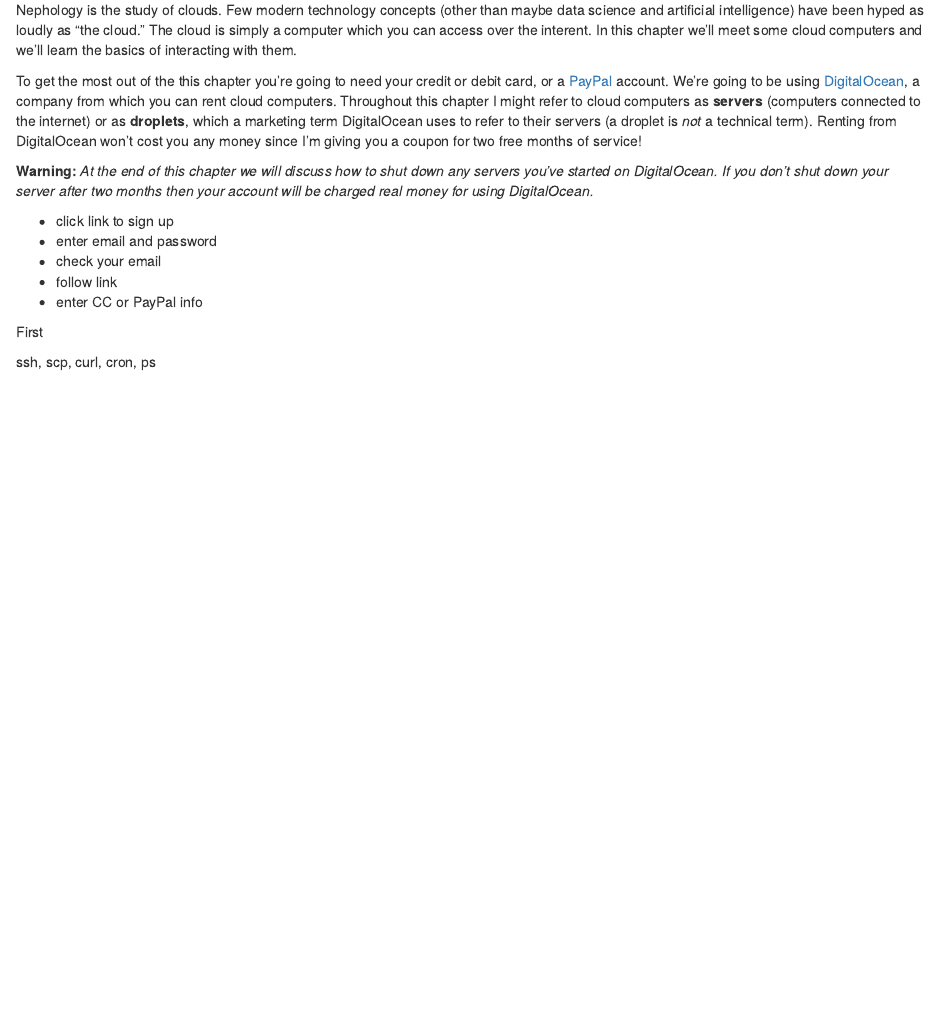
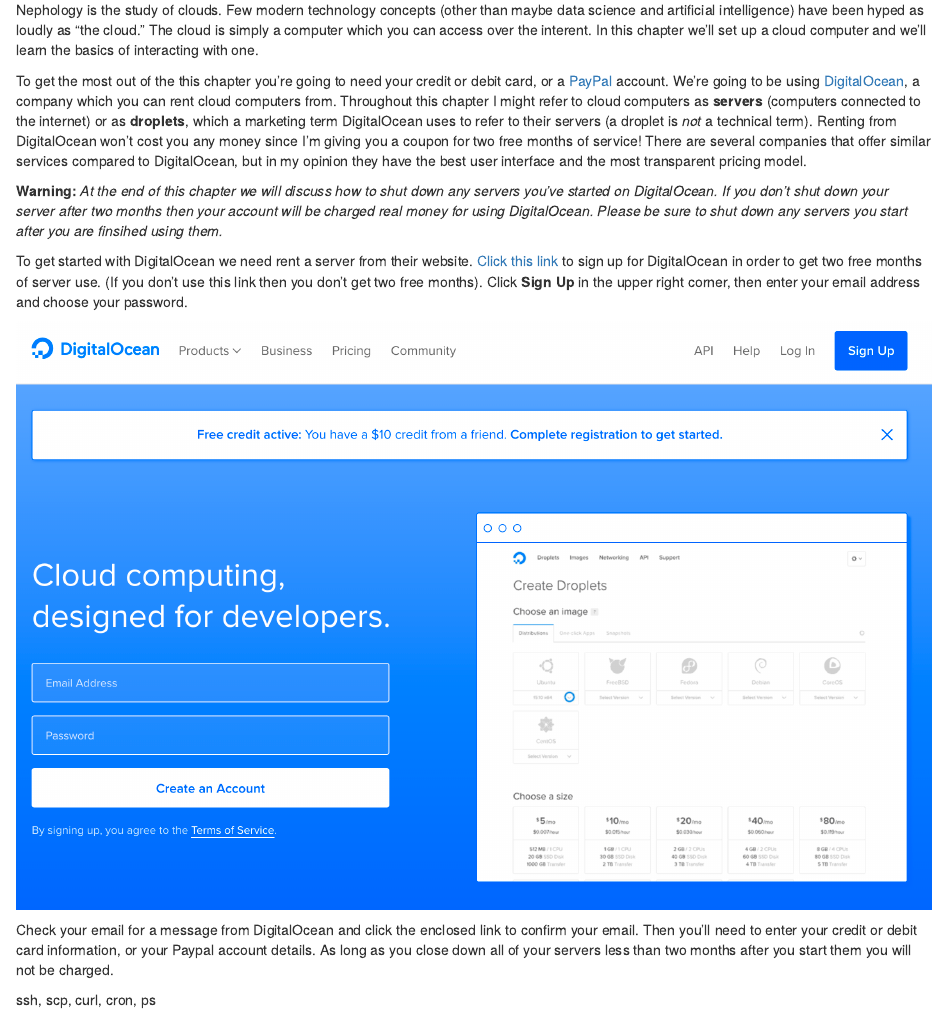
Before and after one commit to seankross/the-unix-workbench, an R Markdown document (07-Nephology.Rmd): the page in a window 1100 px wide, from 130 px down. Rendered offline with R 4.5, knitr and Pandoc, with nearby package versions; drawn as R Markdown's standard HTML page in place of the format the file asks for.

Commit message:
added cloud content

```diff
--- a/07-Nephology.Rmd
+++ b/07-Nephology.Rmd
@@ -5,34 +5,45 @@
 Nephology is the study of clouds. Few modern technology concepts (other than
 maybe data science and artificial intelligence) have been hyped as loudly as "the
 cloud." The cloud is simply a computer which you can access over the interent.
-In this chapter we'll meet some cloud computers and we'll learn the basics of
-interacting with them.
+In this chapter we'll set up a cloud computer and we'll learn the basics of
+interacting with one.
 
 To get the most out of the this chapter you're going to need your credit or
 debit card, or a [PayPal](https://www.paypal.com) account. We're going to be
-using [DigitalOcean](https://m.do.co/c/530d6cfa2b37), a company from which you
-can rent cloud computers. Throughout this chapter I might refer to cloud
+using [DigitalOcean](https://m.do.co/c/530d6cfa2b37), a company which you
+can rent cloud computers from. Throughout this chapter I might refer to cloud
 computers as **servers** (computers connected to the internet) or as
 **droplets**, which a marketing term DigitalOcean uses to refer to their
 servers (a droplet is *not* a technical term). Renting from DigitalOcean won't
 cost you any money since I'm giving you a coupon for two free months of service!
+There are several companies that offer similar services compared to
+DigitalOcean, but in my opinion they have the best user interface and the most
+transparent pricing model.
 
 **Warning:** *At the end of this chapter we will discuss how to shut down any
 servers you've started on DigitalOcean. If you don't shut down your server
 after two months then your account will be charged real money for using
-DigitalOcean.*
+DigitalOcean. Please be sure to shut down any servers you start after you are
+finsihed using them.*
+
+To get started with DigitalOcean we need rent a server from their website.
+[Click this link](https://m.do.co/c/530d6cfa2b37) to sign up for DigitalOcean
+in order to get two free months of server use. (If you don't use this link then
+you don't get two free months). Click **Sign Up** in the upper right corner,
+then enter your email address and choose your
+password.
+
+![](img/do-main.png)
+
+
+Check your email for a message from DigitalOcean and click the enclosed link to
+confirm your email. Then you'll need to enter your credit or debit card
+information, or your Paypal account details. As long as you close down all of
+your servers less than two months after you start them you will not be charged.
 
 
 
 
-- click link to sign up
-- enter email and password
-- check your email
-- follow link
-- enter CC or PayPal info
 
 
-
-First
-
 ssh, scp, curl, cron, ps
```
